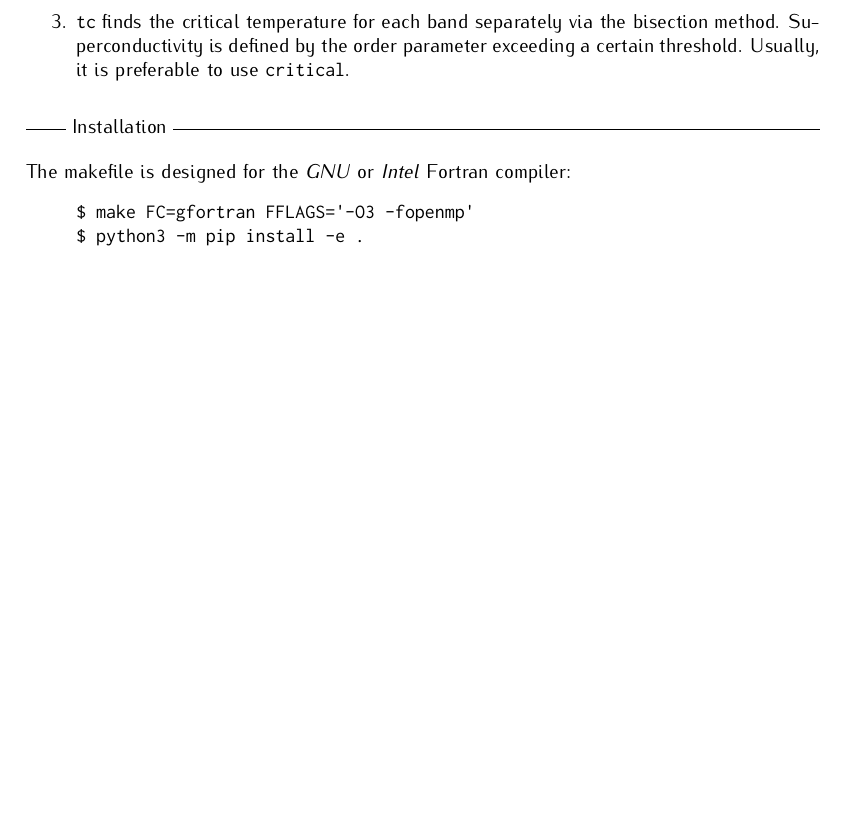
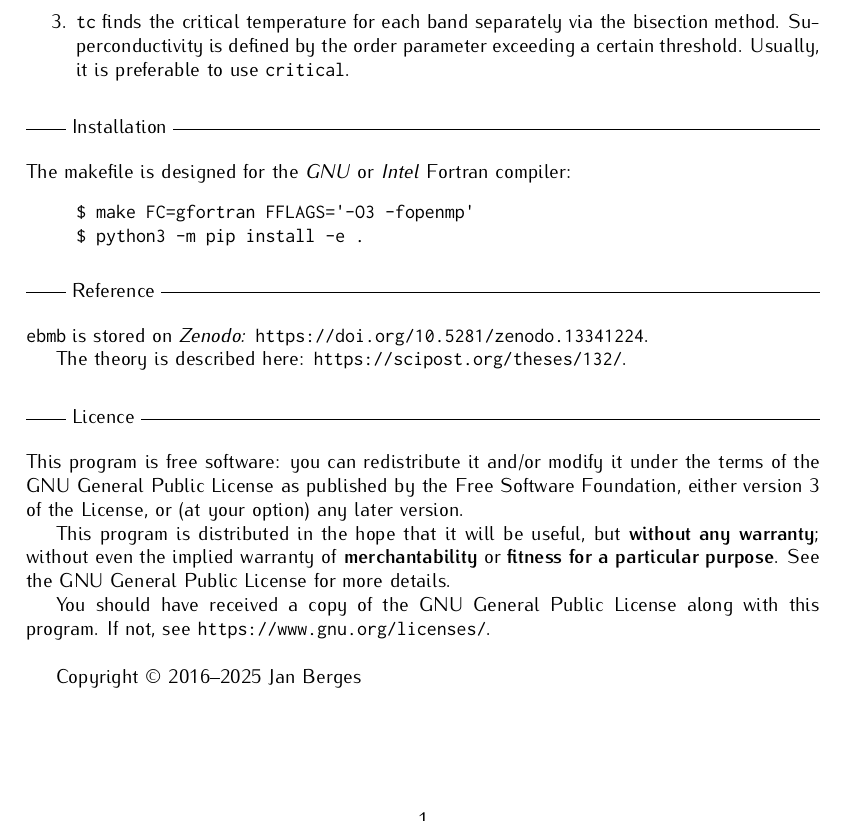
Before and after one commit to janberges/ebmb, a LaTeX document (manual/ebmb.tex): part of page 1 of 6, cut so that both start at the same text, the shorter picture padded with empty space. Compiled offline with pdfLaTeX.

Commit message:
Add reference and license section to manual

```diff
--- a/manual/ebmb.tex
+++ b/manual/ebmb.tex
@@ -105,6 +105,33 @@
       \verb|$ make FC=gfortran FFLAGS='-O3 -fopenmp'| \\
       \verb|$ python3 -m pip install -e .|
    \end{quote}
+
+   \headline{Reference}
+
+   \texttt{ebmb} is stored on \textit{Zenodo:}
+   \url{https://doi.org/10.5281/zenodo.13341224}.
+
+   The theory is described here:
+   \url{https://scipost.org/theses/132/}.
+
+   \headline{Licence}
+
+   This program is free software: you can redistribute it and/or modify it under
+   the terms of the GNU General Public License as published by the Free Software
+   Foundation, either version~3 of the License, or (at your option) any later
+   version.
+
+   This program is distributed in the hope that it will be useful, but
+   \textbf{without any warranty}; without even the implied warranty of
+   \textbf{merchantability} or \textbf{fitness for a particular purpose}.
+   See the GNU General Public License for more details.
+
+   You should have received a copy of the GNU General Public License along with
+   this program. If not, see \url{https://www.gnu.org/licenses/}.
+
+   \bigskip
+
+   Copyright \copyright~2016--2025 Jan Berges
 
    \headline{\textsc{Eliashberg} theory}
 
```
